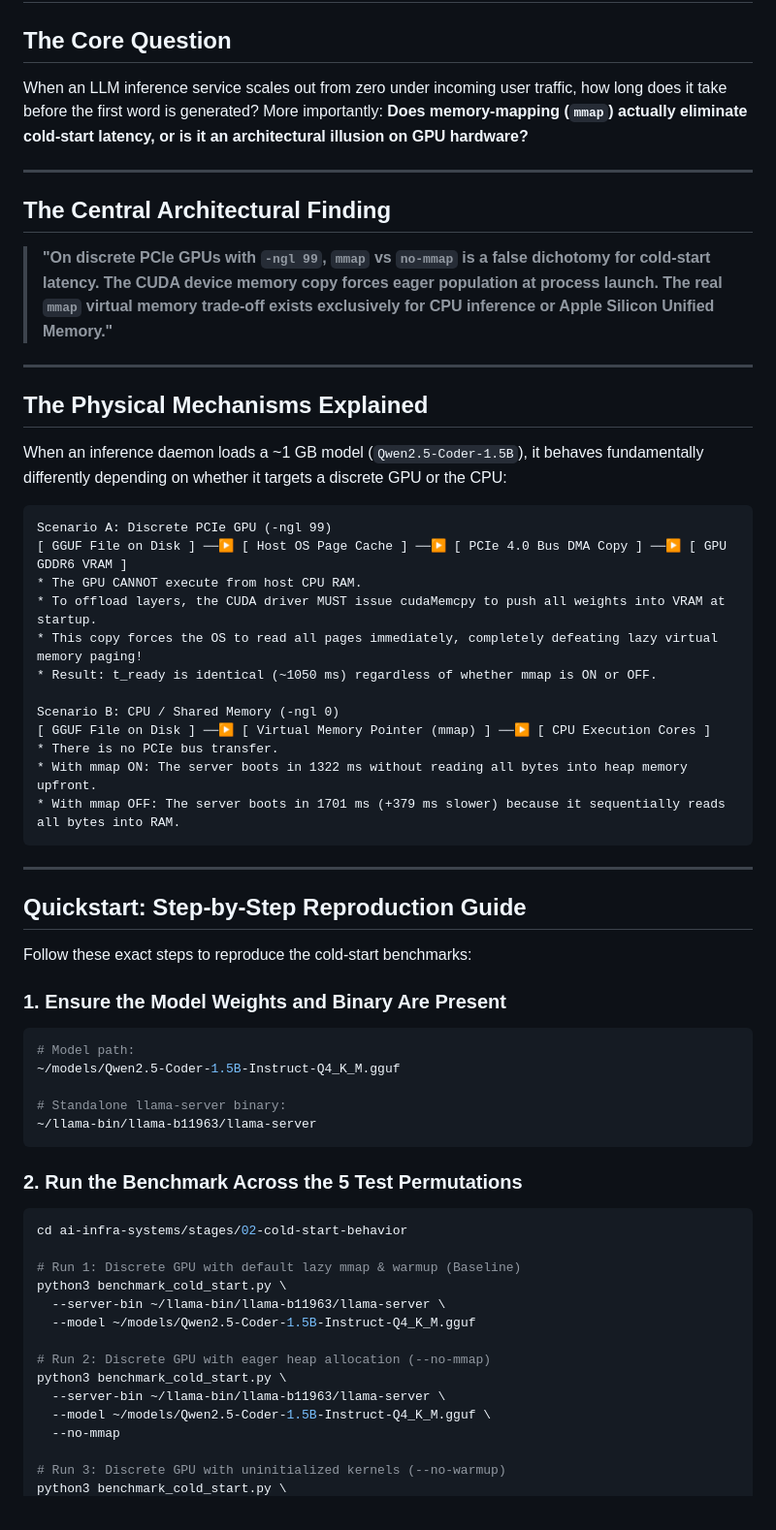
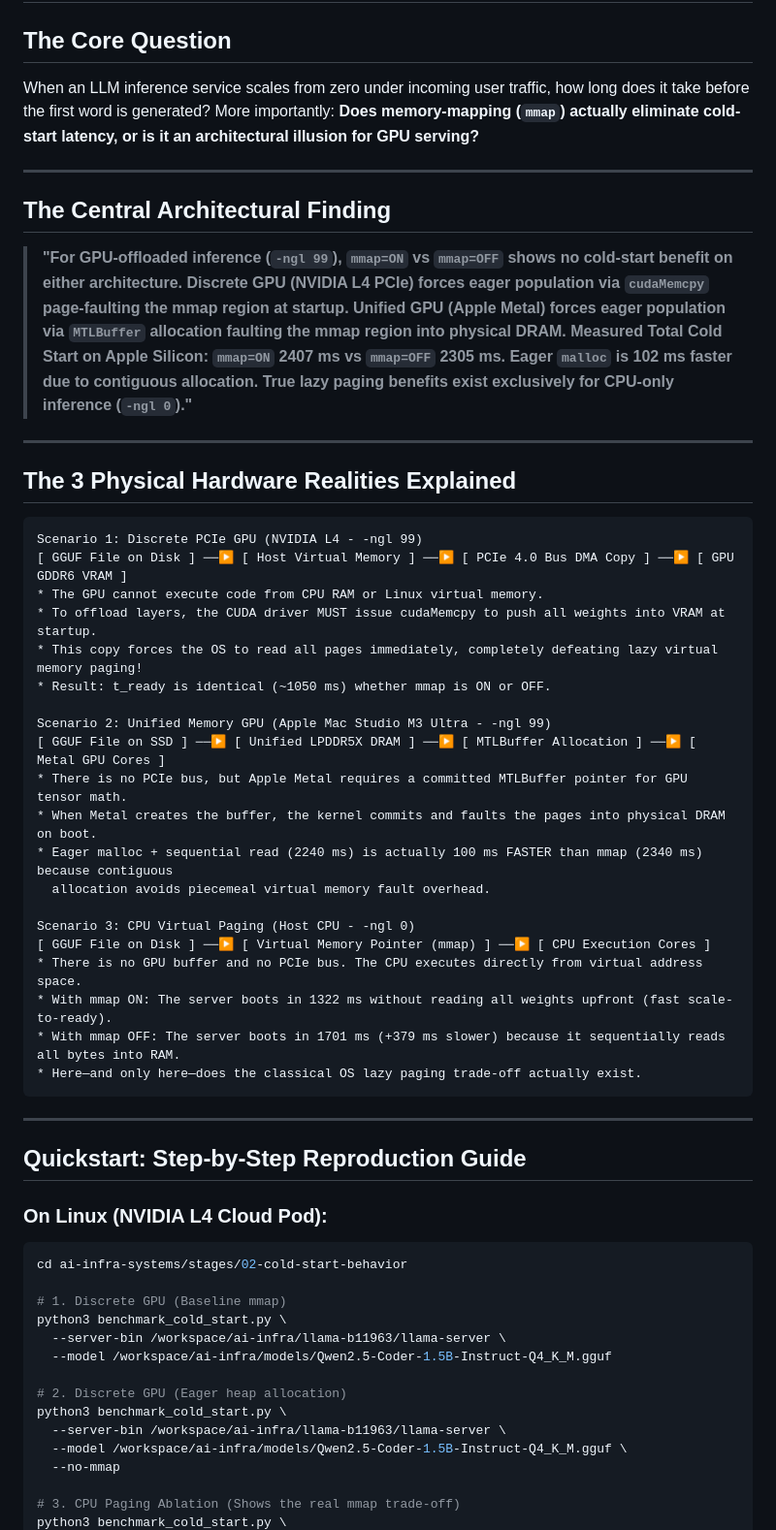
Before and after one commit to srinivassarkar/ai-infra-systems, a Markdown page: stages/02-cold-start-behavior/README.md, the part around one of its changes. Shown at 97% size. GitHub-like rendering.

Commit message:
docs(stage02): complete overhaul incorporating Mac Studio M3 Ultra empirical data and unified memory findings

````diff
--- a/stages/02-cold-start-behavior/README.md
+++ b/stages/02-cold-start-behavior/README.md
@@ -1,66 +1,60 @@
 # Stage 02: Cold-Start Behavior & Virtual Memory Paging
 
 ## The Core Question
-When an LLM inference service scales out from zero under incoming user traffic, how long does it take before the first word is generated?
-More importantly: **Does memory-mapping (`mmap`) actually eliminate cold-start latency, or is it an architectural illusion on GPU hardware?**
+When an LLM inference service scales from zero under incoming user traffic, how long does it take before the first word is generated?
+More importantly: **Does memory-mapping (`mmap`) actually eliminate cold-start latency, or is it an architectural illusion for GPU serving?**
 
 ---
 
 ## The Central Architectural Finding
 
-> **"On discrete PCIe GPUs with `-ngl 99`, `mmap` vs `no-mmap` is a false dichotomy for cold-start latency. The CUDA device memory copy forces eager population at process launch. The real `mmap` virtual memory trade-off exists exclusively for CPU inference or Apple Silicon Unified Memory."**
+> **"For GPU-offloaded inference (`-ngl 99`), `mmap=ON` vs `mmap=OFF` shows no cold-start benefit on either architecture. Discrete GPU (NVIDIA L4 PCIe) forces eager population via `cudaMemcpy` page-faulting the mmap region at startup. Unified GPU (Apple Metal) forces eager population via `MTLBuffer` allocation faulting the mmap region into physical DRAM. Measured Total Cold Start on Apple Silicon: `mmap=ON` 2407 ms vs `mmap=OFF` 2305 ms. Eager `malloc` is 102 ms faster due to contiguous allocation. True lazy paging benefits exist exclusively for CPU-only inference (`-ngl 0`)."**
 
 ---
 
-## The Physical Mechanisms Explained
-
-When an inference daemon loads a ~1 GB model (`Qwen2.5-Coder-1.5B`), it behaves fundamentally differently depending on whether it targets a discrete GPU or the CPU:
+## The 3 Physical Hardware Realities Explained
 
 ```
-Scenario A: Discrete PCIe GPU (-ngl 99)
-[ GGUF File on Disk ] ──▶ [ Host OS Page Cache ] ──▶ [ PCIe 4.0 Bus DMA Copy ] ──▶ [ GPU GDDR6 VRAM ]
-* The GPU CANNOT execute from host CPU RAM.
+Scenario 1: Discrete PCIe GPU (NVIDIA L4 - -ngl 99)
+[ GGUF File on Disk ] ──▶ [ Host Virtual Memory ] ──▶ [ PCIe 4.0 Bus DMA Copy ] ──▶ [ GPU GDDR6 VRAM ]
+* The GPU cannot execute code from CPU RAM or Linux virtual memory.
 * To offload layers, the CUDA driver MUST issue cudaMemcpy to push all weights into VRAM at startup.
 * This copy forces the OS to read all pages immediately, completely defeating lazy virtual memory paging!
-* Result: t_ready is identical (~1050 ms) regardless of whether mmap is ON or OFF.
+* Result: t_ready is identical (~1050 ms) whether mmap is ON or OFF.
 
-Scenario B: CPU / Shared Memory (-ngl 0)
+Scenario 2: Unified Memory GPU (Apple Mac Studio M3 Ultra - -ngl 99)
+[ GGUF File on SSD ] ──▶ [ Unified LPDDR5X DRAM ] ──▶ [ MTLBuffer Allocation ] ──▶ [ Metal GPU Cores ]
+* There is no PCIe bus, but Apple Metal requires a committed MTLBuffer pointer for GPU tensor math.
+* When Metal creates the buffer, the kernel commits and faults the pages into physical DRAM on boot.
+* Eager malloc + sequential read (2240 ms) is actually 100 ms FASTER than mmap (2340 ms) because contiguous
+  allocation avoids piecemeal virtual memory fault overhead.
+
+Scenario 3: CPU Virtual Paging (Host CPU - -ngl 0)
 [ GGUF File on Disk ] ──▶ [ Virtual Memory Pointer (mmap) ] ──▶ [ CPU Execution Cores ]
-* There is no PCIe bus transfer.
-* With mmap ON: The server boots in 1322 ms without reading all bytes into heap memory upfront.
+* There is no GPU buffer and no PCIe bus. The CPU executes directly from virtual address space.
+* With mmap ON: The server boots in 1322 ms without reading all weights upfront (fast scale-to-ready).
 * With mmap OFF: The server boots in 1701 ms (+379 ms slower) because it sequentially reads all bytes into RAM.
+* Here—and only here—does the classical OS lazy paging trade-off actually exist.
 ```
 
 ---
 
 ## Quickstart: Step-by-Step Reproduction Guide
 
-Follow these exact steps to reproduce the cold-start benchmarks:
-
-### 1. Ensure the Model Weights and Binary Are Present
-```bash
-# Model path:
-~/models/Qwen2.5-Coder-1.5B-Instruct-Q4_K_M.gguf
-
-# Standalone llama-server binary:
-~/llama-bin/llama-b11963/llama-server
-```
-
-### 2. Run the Benchmark Across the 5 Test Permutations
-
+### On Linux (NVIDIA L4 Cloud Pod):
 ```bash
 cd ai-infra-systems/stages/02-cold-start-behavior
 
-# Run 1: Discrete GPU with default lazy mmap & warmup (Baseline)
+# 1. Discrete GPU (Baseline mmap)
 python3 benchmark_cold_start.py \
-  --server-bin ~/llama-bin/llama-b11963/llama-server \
-  --model ~/models/Qwen2.5-Coder-1.5B-Instruct-Q4_K_M.gguf
+  --server-bin /workspace/ai-infra/llama-b11963/llama-server \
+  --model /workspace/ai-infra/models/Qwen2.5-Coder-1.5B-Instruct-Q4_K_M.gguf
 
-# Run 2: Discrete GPU with eager heap allocation (--no-mmap)
+# 2. Discrete GPU (Eager heap allocation)
 python3 benchmark_cold_start.py \
-  --server-bin ~/llama-bin/llama-b11963/llama-server \
-  --model ~/models/Qwen2.5-Coder-1.5B-Instruct-Q4_K_M.gguf \
+  --server-bin /workspace/ai-infra/llama-b11963/llama-server \
+  --model /workspace/ai-infra/models/Qwen2.5-Coder-1.5B-Instruct-Q4_K_M.gguf \
   --no-mmap
 
-# Run 3: Discrete GPU with uninitialized kernels (--no-warmup)
+# 3. CPU Paging Ablation (Shows the real mmap trade-off)
 python3 benchmark_cold_start.py \
````
Also changed, not shown: other parts of stages/02-cold-start-behavior/README.md (+28 -36 lines), stages/02-cold-start-behavior/REPORT.md (+47 -54 lines).
